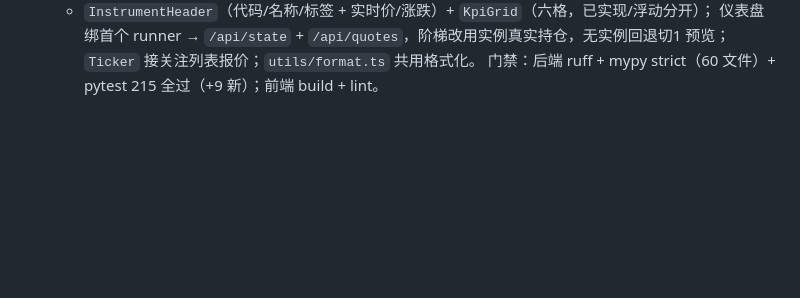
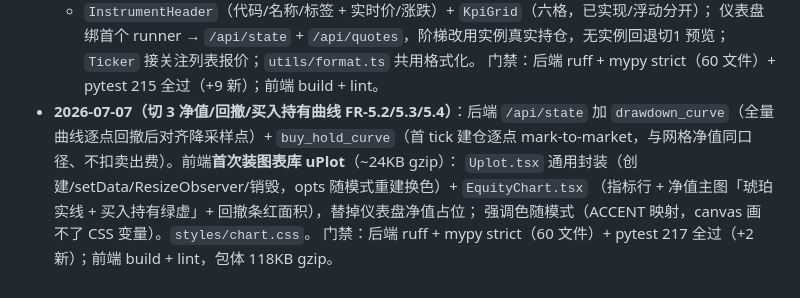
Before and after one commit to evepupil/Vgrid, a Markdown page: docs/design/前端技术选型.md, the part around the change. Drawn GitHub-style; blank space fills up the shorter version.

Commit message:
docs: 切3 落地，更新需求状态与选型历史
FR-5.2/5.3 转 ✅（回撤序列 + 买入持有曲线已交付）。§15 切3 标 ✅。技术选型补切3 历史。

Co-Authored-By: Claude Opus 4.8 (1M context) <noreply@anthropic.com>

```diff
--- a/docs/design/前端技术选型.md
+++ b/docs/design/前端技术选型.md
@@ -94,3 +94,10 @@ Radix 只给交互原语，**没有**这些，需上面单配的库补：
   仪表盘绑首个 runner → `/api/state` + `/api/quotes`，阶梯改用实例真实持仓，无实例回退切1 预览；
   `Ticker` 接关注列表报价；`utils/format.ts` 共用格式化。
   门禁：后端 ruff + mypy strict（60 文件）+ pytest 215 全过（+9 新）；前端 build + lint。
+- **2026-07-07（切 3 净值/回撤/买入持有曲线 FR-5.2/5.3/5.4）**：后端 `/api/state` 加
+  `drawdown_curve`（全量曲线逐点回撤后对齐降采样点）+ `buy_hold_curve`（首 tick 建仓逐点
+  mark-to-market，与网格净值同口径、不扣卖出费）。前端**首次装图表库 uPlot**（~24KB gzip）：
+  `Uplot.tsx` 通用封装（创建/setData/ResizeObserver/销毁，opts 随模式重建换色）+ `EquityChart.tsx`
+  （指标行 + 净值主图「琥珀实线 + 买入持有绿虚」+ 回撤条红面积），替掉仪表盘净值占位；
+  强调色随模式（ACCENT 映射，canvas 画不了 CSS 变量）。`styles/chart.css`。
+  门禁：后端 ruff + mypy strict（60 文件）+ pytest 217 全过（+2 新）；前端 build + lint，包体 118KB gzip。
```
Also changed, not shown: docs/需求/前端驱动需求清单.md (+3 -3 lines).
